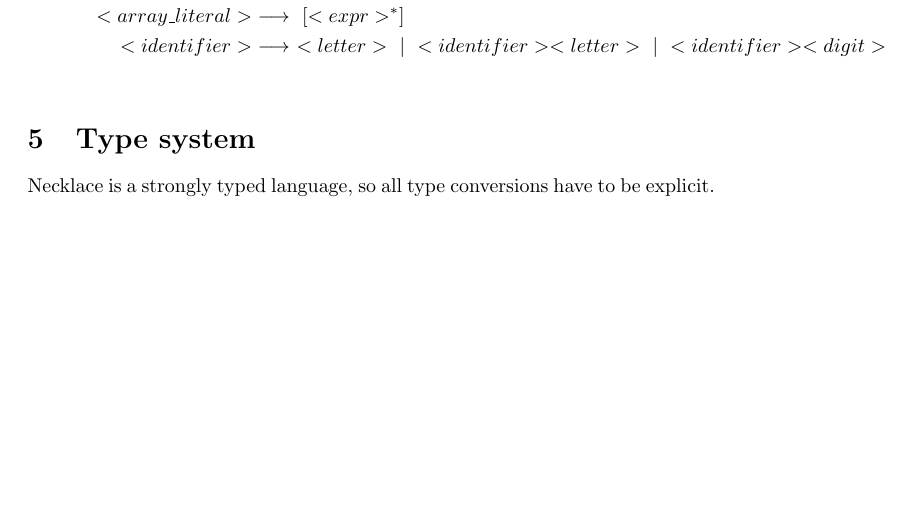
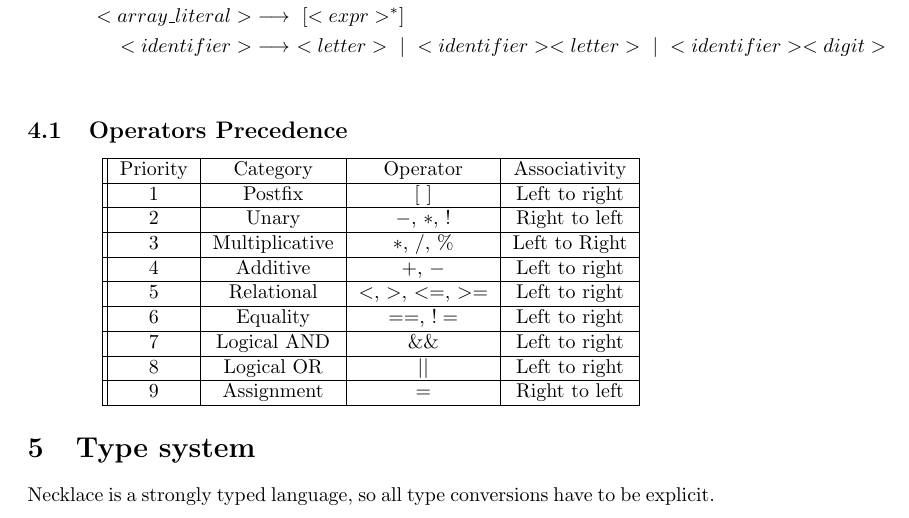
Before and after one commit to NecklaceTeam/necklace, a LaTeX document (documentation/main.tex): part of page 3 of 7, cut so that both start at the same text, the shorter picture padded with empty space. Compiled offline with pdfLaTeX.

Commit message:
Update main.tex
Add precedence table

```diff
--- a/documentation/main.tex
+++ b/documentation/main.tex
@@ -112,7 +112,32 @@ end
 <array\_literal> &\longrightarrow \ [<expr>^*] \\
 <identifier> &\longrightarrow \ <letter> \ | \ <identifier> <letter> \ | \ <identifier><digit> \\
 \end{align*}
-
+\subsection{Operators Precedence}
+\begin{center}
+\begin{tabular}{||c | c | c |  c|}
+ \hline
+ Priority & Category & Operator & Associativity\\
+ \hline
+ 1 & Postfix  & $[$ $]$ & Left to right \\
+ \hline
+ 2 & Unary & $-$, $*$, $!$ & Right to left    \\
+  \hline
+ 3 & Multiplicative & $*$, $/$, $\%$ & Left to Right    \\
+ \hline
+ 4 & Additive & $+$, $-$ & Left to right \\
+ \hline
+ 5 & Relational	& $<$, $>$, $<=$, $>=$ & Left to right\\
+ \hline
+ 6 & Equality & $==$, $!=$ & Left to right \\
+ \hline
+ 7 & Logical AND & $\&\&$ & Left to right \\
+ \hline
+ 8 & Logical OR & $||$ & Left to right \\
+ \hline
+ 9 & Assignment & $=$ & Right to left \\
+ \hline
+\end{tabular}
+\end{center}
 \section{Type system}
 Necklace is a strongly typed language, so all type conversions have to be explicit.
 \subsection{Base types}
```
